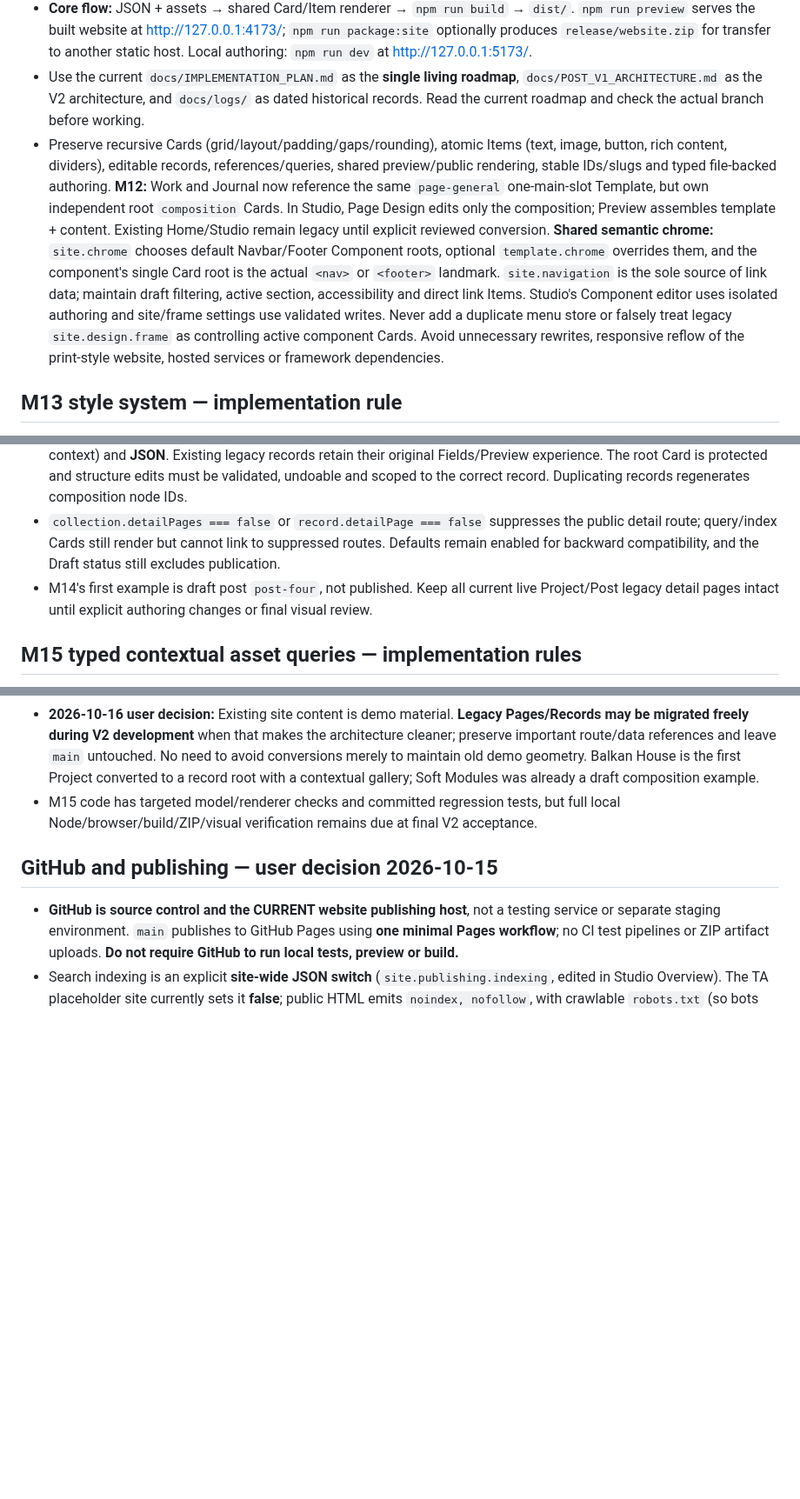
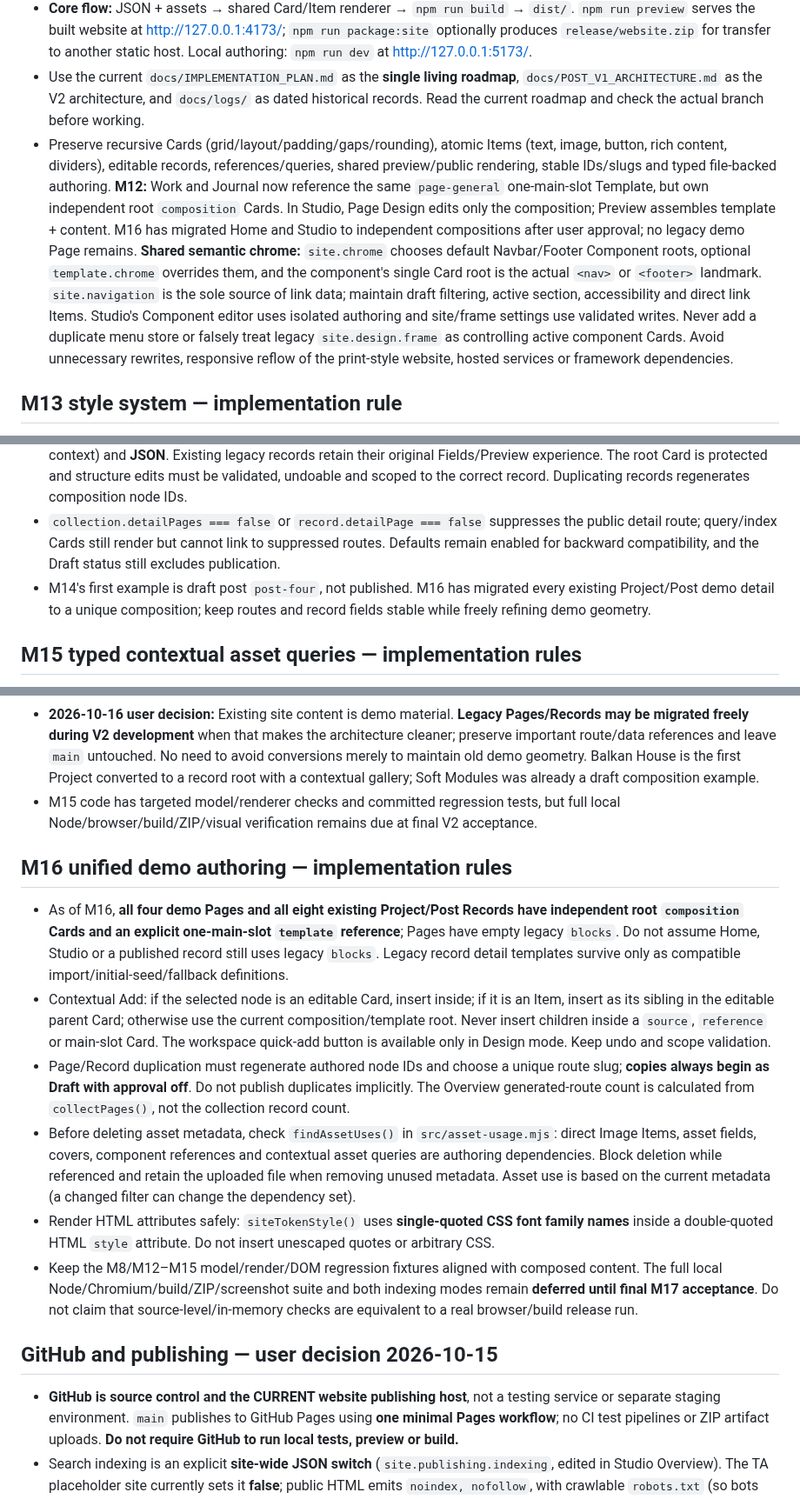
Before and after one commit to teodor-andonov/ta-website-builder-261012, a Markdown page: AGENTS.md, 3 parts joined by grey strips. Shown at 87% size. Rendered like a GitHub page; blank space fills up the shorter version.

Commit message:
docs(agent M16): all-demo migration, contextual Add, draft duplication and dependency-safe media rules

```diff
--- a/AGENTS.md
+++ b/AGENTS.md
@@ -4,7 +4,7 @@
 - This is **one** local, file-first Content Studio and **one** TA public website. The canonical authoring data is JSON, currently `content/site.json`; media are real files in `assets/`. **Do not add a second CMS, parallel Markdown content, or another demo site.**
 - **Core flow:** JSON + assets → shared Card/Item renderer → `npm run build` → `dist/`. `npm run preview` serves the built website at http://127.0.0.1:4173/; `npm run package:site` optionally produces `release/website.zip` for transfer to another static host. Local authoring: `npm run dev` at http://127.0.0.1:5173/.
 - Use the current `docs/IMPLEMENTATION_PLAN.md` as the **single living roadmap**, `docs/POST_V1_ARCHITECTURE.md` as the V2 architecture, and `docs/logs/` as dated historical records. Read the current roadmap and check the actual branch before working.
-- Preserve recursive Cards (grid/layout/padding/gaps/rounding), atomic Items (text, image, button, rich content, dividers), editable records, references/queries, shared preview/public rendering, stable IDs/slugs and typed file-backed authoring. **M12:** Work and Journal now reference the same `page-general` one-main-slot Template, but own independent root `composition` Cards. In Studio, Page Design edits only the composition; Preview assembles template + content. Existing Home/Studio remain legacy until explicit reviewed conversion. **Shared semantic chrome:** `site.chrome` chooses default Navbar/Footer Component roots, optional `template.chrome` overrides them, and the component's single Card root is the actual `<nav>` or `<footer>` landmark. `site.navigation` is the sole source of link data; maintain draft filtering, active section, accessibility and direct link Items. Studio's Component editor uses isolated authoring and site/frame settings use validated writes. Never add a duplicate menu store or falsely treat legacy `site.design.frame` as controlling active component Cards. Avoid unnecessary rewrites, responsive reflow of the print-style website, hosted services or framework dependencies.
+- Preserve recursive Cards (grid/layout/padding/gaps/rounding), atomic Items (text, image, button, rich content, dividers), editable records, references/queries, shared preview/public rendering, stable IDs/slugs and typed file-backed authoring. **M12:** Work and Journal now reference the same `page-general` one-main-slot Template, but own independent root `composition` Cards. In Studio, Page Design edits only the composition; Preview assembles template + content. M16 has migrated Home and Studio to independent compositions after user approval; no legacy demo Page remains. **Shared semantic chrome:** `site.chrome` chooses default Navbar/Footer Component roots, optional `template.chrome` overrides them, and the component's single Card root is the actual `<nav>` or `<footer>` landmark. `site.navigation` is the sole source of link data; maintain draft filtering, active section, accessibility and direct link Items. Studio's Component editor uses isolated authoring and site/frame settings use validated writes. Never add a duplicate menu store or falsely treat legacy `site.design.frame` as controlling active component Cards. Avoid unnecessary rewrites, responsive reflow of the print-style website, hosted services or framework dependencies.
 
 ## M13 style system — implementation rule
 
@@ -19,7 +19,7 @@
 - `templateFor()` honours explicit record template selection before collection format/default. `renderPagePreview()` and the static `collectPages()` path call the **same** M12 `assemblePage()` for records and resolve `{{...}}` bindings using the owning record. Never duplicate a template tree into a public record except as an explicitly opted-in initial root composition.
 - In Studio, a record with a composition has **Design** (isolated editable root), **Preview** (assembled page), **Fields** (typed context) and **JSON**. Existing legacy records retain their original Fields/Preview experience. The root Card is protected and structure edits must be validated, undoable and scoped to the correct record. Duplicating records regenerates composition node IDs.
 - `collection.detailPages === false` or `record.detailPage === false` suppresses the public detail route; query/index Cards still render but cannot link to suppressed routes. Defaults remain enabled for backward compatibility, and the Draft status still excludes publication.
-- M14's first example is draft post `post-four`, not published. Keep all current live Project/Post legacy detail pages intact until explicit authoring changes or final visual review.
+- M14's first example is draft post `post-four`, not published. M16 has migrated every existing Project/Post demo detail to a unique composition; keep routes and record fields stable while freely refining demo geometry.
 
 ## M15 typed contextual asset queries — implementation rules
 
@@ -28,6 +28,15 @@
 - In Studio the Asset gallery appears in the Add-object picker and has validated source/editor fields, filters, caption, order and count. Newly added filters and existing filters are reversible using the Card's undo history. Preserve legacy record collection query Cards.
 - **2026-10-16 user decision:** Existing site content is demo material. **Legacy Pages/Records may be migrated freely during V2 development** when that makes the architecture cleaner; preserve important route/data references and leave `main` untouched. No need to avoid conversions merely to maintain old demo geometry. Balkan House is the first Project converted to a record root with a contextual gallery; Soft Modules was already a draft composition example.
 - M15 code has targeted model/renderer checks and committed regression tests, but full local Node/browser/build/ZIP/visual verification remains due at final V2 acceptance.
+
+## M16 unified demo authoring — implementation rules
+
+- As of M16, **all four demo Pages and all eight existing Project/Post Records have independent root `composition` Cards and an explicit one-main-slot `template` reference**; Pages have empty legacy `blocks`. Do not assume Home, Studio or a published record still uses legacy `blocks`. Legacy record detail templates survive only as compatible import/initial-seed/fallback definitions.
+- Contextual Add: if the selected node is an editable Card, insert inside; if it is an Item, insert as its sibling in the editable parent Card; otherwise use the current composition/template root. Never insert children inside a `source`, `reference` or main-slot Card. The workspace quick-add button is available only in Design mode. Keep undo and scope validation.
+- Page/Record duplication must regenerate authored node IDs and choose a unique route slug; **copies always begin as Draft with approval off**. Do not publish duplicates implicitly. The Overview generated-route count is calculated from `collectPages()`, not the collection record count.
+- Before deleting asset metadata, check `findAssetUses()` in `src/asset-usage.mjs`: direct Image Items, asset fields, covers, component references and contextual asset queries are authoring dependencies. Block deletion while referenced and retain the uploaded file when removing unused metadata. Asset use is based on the current metadata (a changed filter can change the dependency set).
+- Render HTML attributes safely: `siteTokenStyle()` uses **single-quoted CSS font family names** inside a double-quoted HTML `style` attribute. Do not insert unescaped quotes or arbitrary CSS.
+- Keep the M8/M12–M15 model/render/DOM regression fixtures aligned with composed content. The full local Node/Chromium/build/ZIP/screenshot suite and both indexing modes remain **deferred until final M17 acceptance**. Do not claim that source-level/in-memory checks are equivalent to a real browser/build release run.
 
 ## GitHub and publishing — user decision 2026-10-15
 - **GitHub is source control and the CURRENT website publishing host**, not a testing service or separate staging environment. `main` publishes to GitHub Pages using **one minimal Pages workflow**; no CI test pipelines or ZIP artifact uploads. **Do not require GitHub to run local tests, preview or build.**
```
